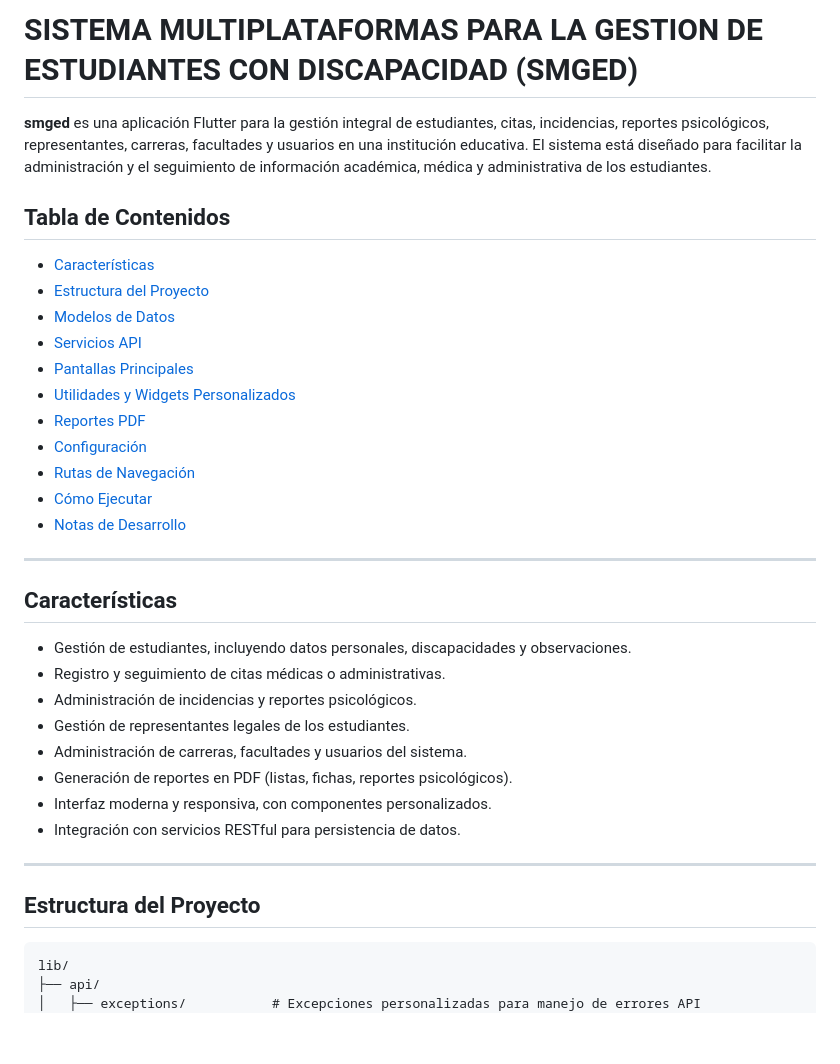
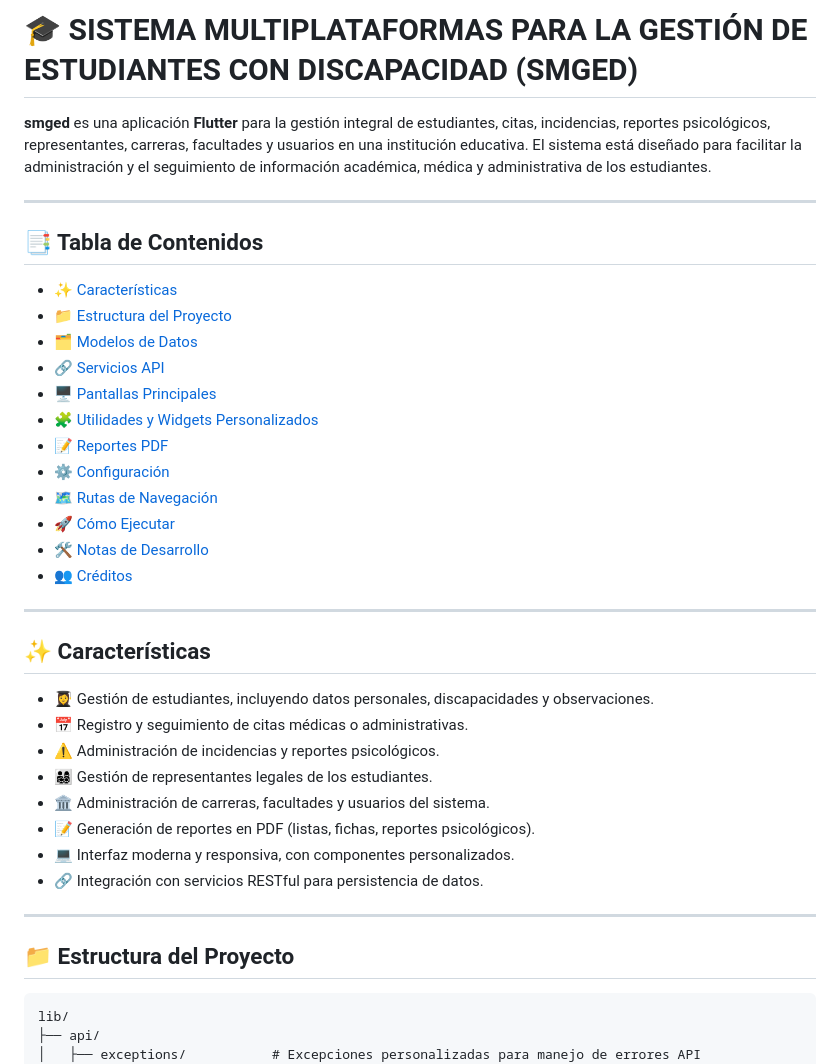
Before and after one commit to e1409e/smged, a Markdown page: README.md, the part around one of its changes. Rendered like a GitHub page; blank space fills up the shorter version.

Commit message:
readme actualizado

````diff
--- a/README.md
+++ b/README.md
@@ -1,39 +1,42 @@
-# SISTEMA MULTIPLATAFORMAS PARA LA GESTION DE ESTUDIANTES CON DISCAPACIDAD (SMGED)
+# 🎓 SISTEMA MULTIPLATAFORMAS PARA LA GESTIÓN DE ESTUDIANTES CON DISCAPACIDAD (SMGED)
 
-**smged** es una aplicación Flutter para la gestión integral de estudiantes, citas, incidencias, reportes psicológicos, representantes, carreras, facultades y usuarios en una institución educativa. El sistema está diseñado para facilitar la administración y el seguimiento de información académica, médica y administrativa de los estudiantes.
-
-## Tabla de Contenidos
-
-- [Características](#características)
-- [Estructura del Proyecto](#estructura-del-proyecto)
-- [Modelos de Datos](#modelos-de-datos)
-- [Servicios API](#servicios-api)
-- [Pantallas Principales](#pantallas-principales)
-- [Utilidades y Widgets Personalizados](#utilidades-y-widgets-personalizados)
-- [Reportes PDF](#reportes-pdf)
-- [Configuración](#configuración)
-- [Rutas de Navegación](#rutas-de-navegación)
-- [Cómo Ejecutar](#cómo-ejecutar)
-- [Notas de Desarrollo](#notas-de-desarrollo)
+**smged** es una aplicación **Flutter** para la gestión integral de estudiantes, citas, incidencias, reportes psicológicos, representantes, carreras, facultades y usuarios en una institución educativa. El sistema está diseñado para facilitar la administración y el seguimiento de información académica, médica y administrativa de los estudiantes.
 
 ---
 
-## Características
+## 📑 Tabla de Contenidos
 
-- Gestión de estudiantes, incluyendo datos personales, discapacidades y observaciones.
-- Registro y seguimiento de citas médicas o administrativas.
-- Administración de incidencias y reportes psicológicos.
-- Gestión de representantes legales de los estudiantes.
-- Administración de carreras, facultades y usuarios del sistema.
-- Generación de reportes en PDF (listas, fichas, reportes psicológicos).
-- Interfaz moderna y responsiva, con componentes personalizados.
-- Integración con servicios RESTful para persistencia de datos.
+- [✨ Características](#-características)
+- [📁 Estructura del Proyecto](#-estructura-del-proyecto)
+- [🗂️ Modelos de Datos](#️-modelos-de-datos)
+- [🔗 Servicios API](#-servicios-api)
+- [🖥️ Pantallas Principales](#️-pantallas-principales)
+- [🧩 Utilidades y Widgets Personalizados](#-utilidades-y-widgets-personalizados)
+- [📝 Reportes PDF](#-reportes-pdf)
+- [⚙️ Configuración](#-configuración)
+- [🗺️ Rutas de Navegación](#️-rutas-de-navegación)
+- [🚀 Cómo Ejecutar](#-cómo-ejecutar)
+- [🛠️ Notas de Desarrollo](#️-notas-de-desarrollo)
+- [👥 Créditos](#-créditos)
 
 ---
 
-## Estructura del Proyecto
+## ✨ Características
 
-```
+- 👩‍🎓 Gestión de estudiantes, incluyendo datos personales, discapacidades y observaciones.
+- 📅 Registro y seguimiento de citas médicas o administrativas.
+- ⚠️ Administración de incidencias y reportes psicológicos.
+- 👨‍👩‍👧‍👦 Gestión de representantes legales de los estudiantes.
+- 🏛️ Administración de carreras, facultades y usuarios del sistema.
+- 📝 Generación de reportes en PDF (listas, fichas, reportes psicológicos).
+- 💻 Interfaz moderna y responsiva, con componentes personalizados.
+- 🔗 Integración con servicios RESTful para persistencia de datos.
+
+---
+
+## 📁 Estructura del Proyecto
+
+```text
 lib/
 ├── api/
 │   ├── exceptions/           # Excepciones personalizadas para manejo de errores API
````
Also changed, not shown: other parts of README.md (+15 -14 lines).
